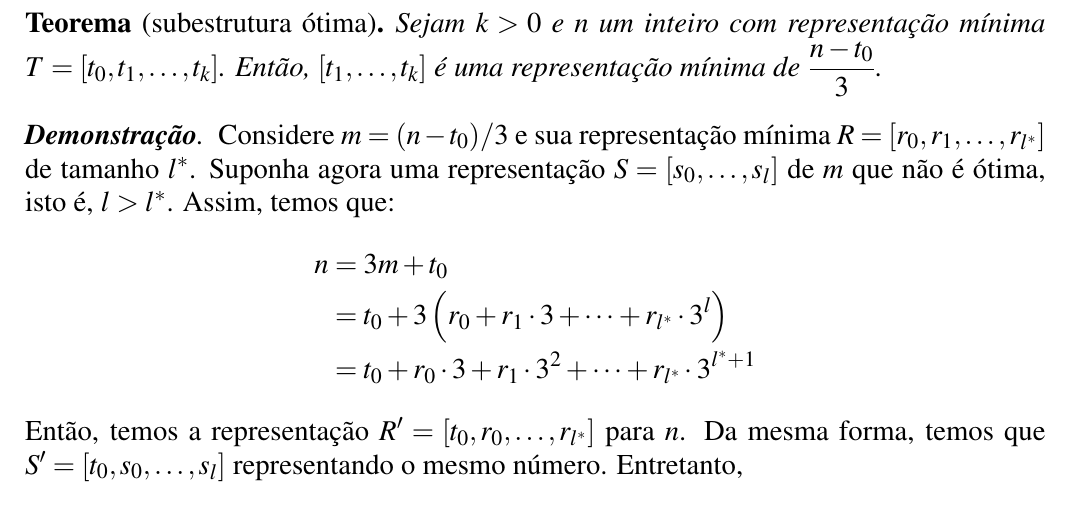
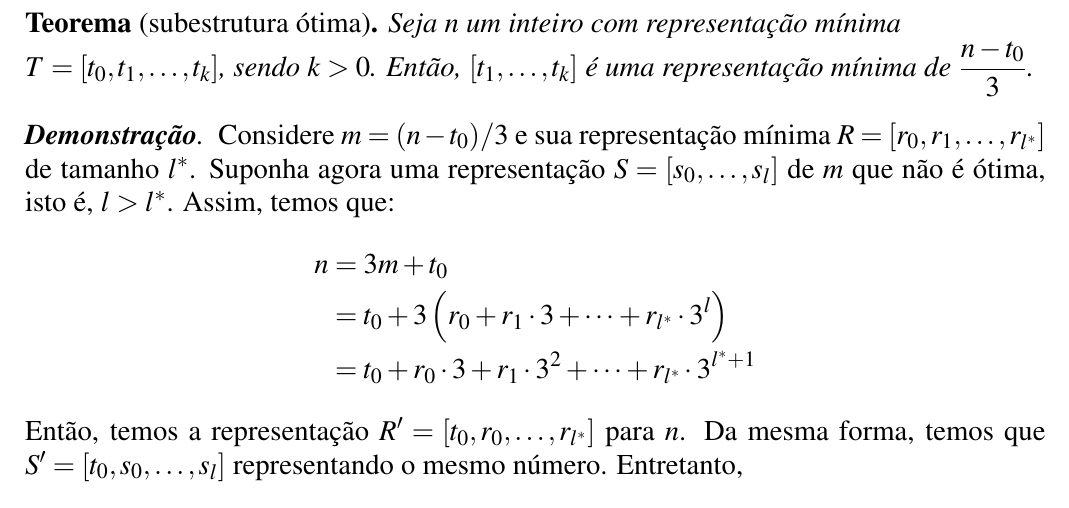
Before and after one commit to marmitar/MC458-Lista-6, a LaTeX document (main.tex, which reads respostas/3.tex): part of page 3 of 4, cut so that both start at the same text. Compiled offline with pdfLaTeX.

Commit message:
FIX: teorema

```diff
--- a/respostas/3.tex
+++ b/respostas/3.tex
@@ -1,5 +1,5 @@
 \begin{theorem}[subestrutura ótima]
-    Sejam $k > 0$ e $n$ um inteiro com representação mínima $T = [t_0, t_1, \ldots, t_k]$. Então, $[t_1, \ldots, t_k]$ é uma representação mínima de $\dfrac{n - t_0}{3}$.
+    Seja $n$ um inteiro com representação mínima \\$T = [t_0, t_1, \ldots, t_k]$, sendo $k > 0$. Então, $[t_1, \ldots, t_k]$ é uma representação mínima de $\dfrac{n - t_0}{3}$.
 \end{theorem}
 
 \begin{proof}[\textbf{Demonstração}]
```
